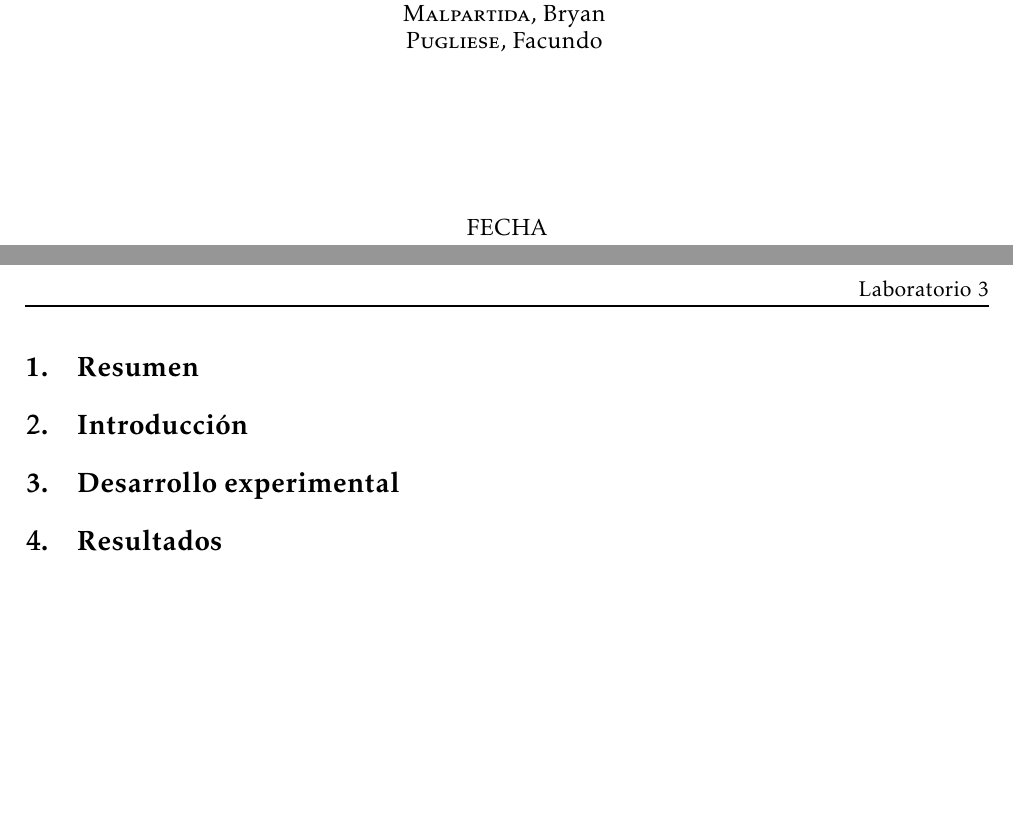
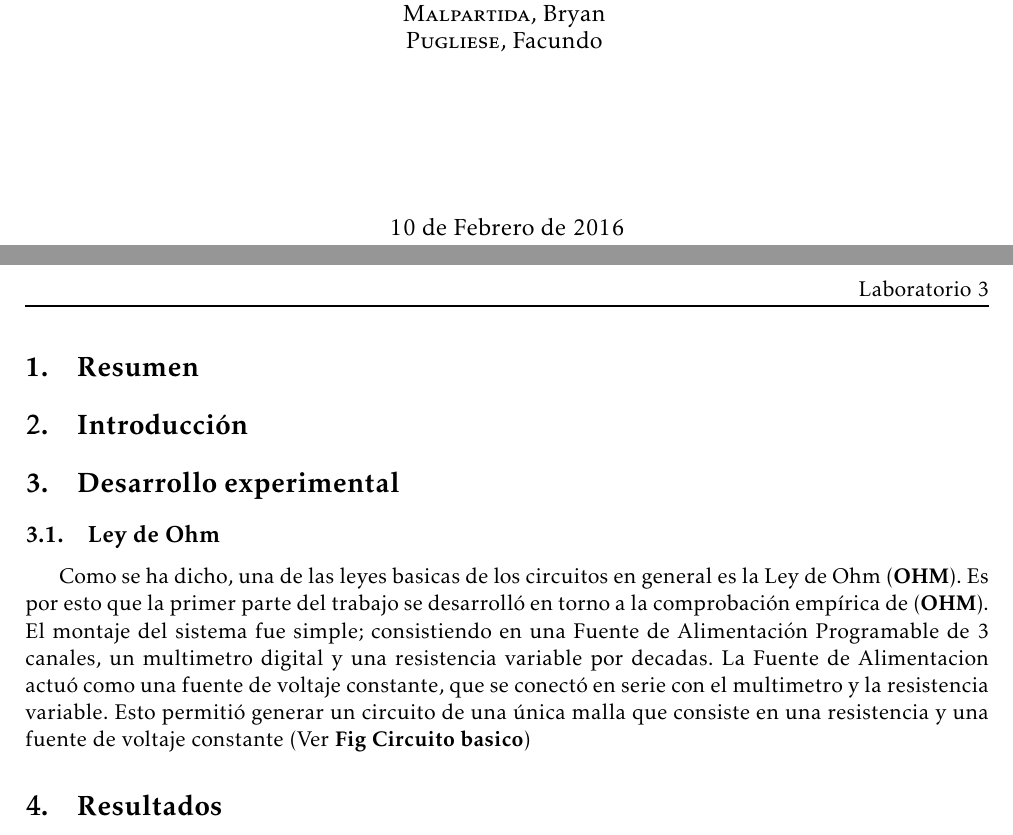
Before and after one commit to pugliese/Labo-3, a LaTeX document (Plantilla_Informe.tex, which reads Caratula.tex): two parts of pages 1 and 2 of 2, joined at a grey line, cut so that both start at the same text, the shorter picture padded with empty space. Compiled offline with pdfLaTeX.

Commit message:
Borro el archivo de prueba y subo lo que tengo hecho hasta ahora del informe

```diff
--- a/Caratula.tex
+++ b/Caratula.tex
@@ -98,7 +98,7 @@
 
 \vspace{\fill}
 
-{\large FECHA}\\[5cm] % Date, change the \today to a set date if you want to be precise
+{\large 10 de Febrero de 2016}\\[5cm] % Date, change the \today to a set date if you want to be precise
 
 %----------------------------------------------------------------------------------------
 %	LOGO SECTION
--- a/Plantilla_Informe.tex
+++ b/Plantilla_Informe.tex
@@ -86,8 +86,10 @@
 % 3. DISPOSITIVO EXPERIMENTAL: armado del modelo, como se midio, consideraciones a la hora de medir.
 %%%%%%%%%%%%%%%%%%%%%%%%%%%%%%%%%%%%%%%%%%%%%%%%%%%%%%%%%%%%%%%%%%%%%%%%%%%%%%%%%%%%%%%%%%%%%%%%%%%%%%%%%%%%%%%%%%%%%%%%%%%%%%%
 
-\section{Desarrollo experimental }
+\section{Desarrollo experimental}
+\subsection{Ley de Ohm}
 
+Como se ha dicho, una de las leyes basicas de los circuitos en general es la Ley de Ohm (\textbf{OHM}). Es por esto que la primer parte del trabajo se desarrolló en torno a la comprobación empírica de (\textbf{OHM}). El montaje del sistema fue simple; consistiendo en una Fuente de Alimentación Programable de 3 canales, un multimetro digital y una resistencia variable por decadas. La Fuente de Alimentacion actuó como una fuente de voltaje constante, que se conectó en serie con el multimetro y la resistencia variable. Esto permitió generar un circuito de una única malla que consiste en una resistencia y una fuente de voltaje constante (Ver \textbf{Fig Circuito basico})
 
 
 %%%%%%%%%%%%%%%%%%%%%%%%%%%%%%%%%%%%%%%%%%%%%%%%%%%%%%%%%%%%%%%%%%%%%%%%%%%%%%%%%%%%%%%%%%%%%%%%%%%%%%%%%%%%%%%%%%%%%%%%%%%%%%%
```
Also changed, not shown: Merge.txt (deleted, +0 -1 lines).
